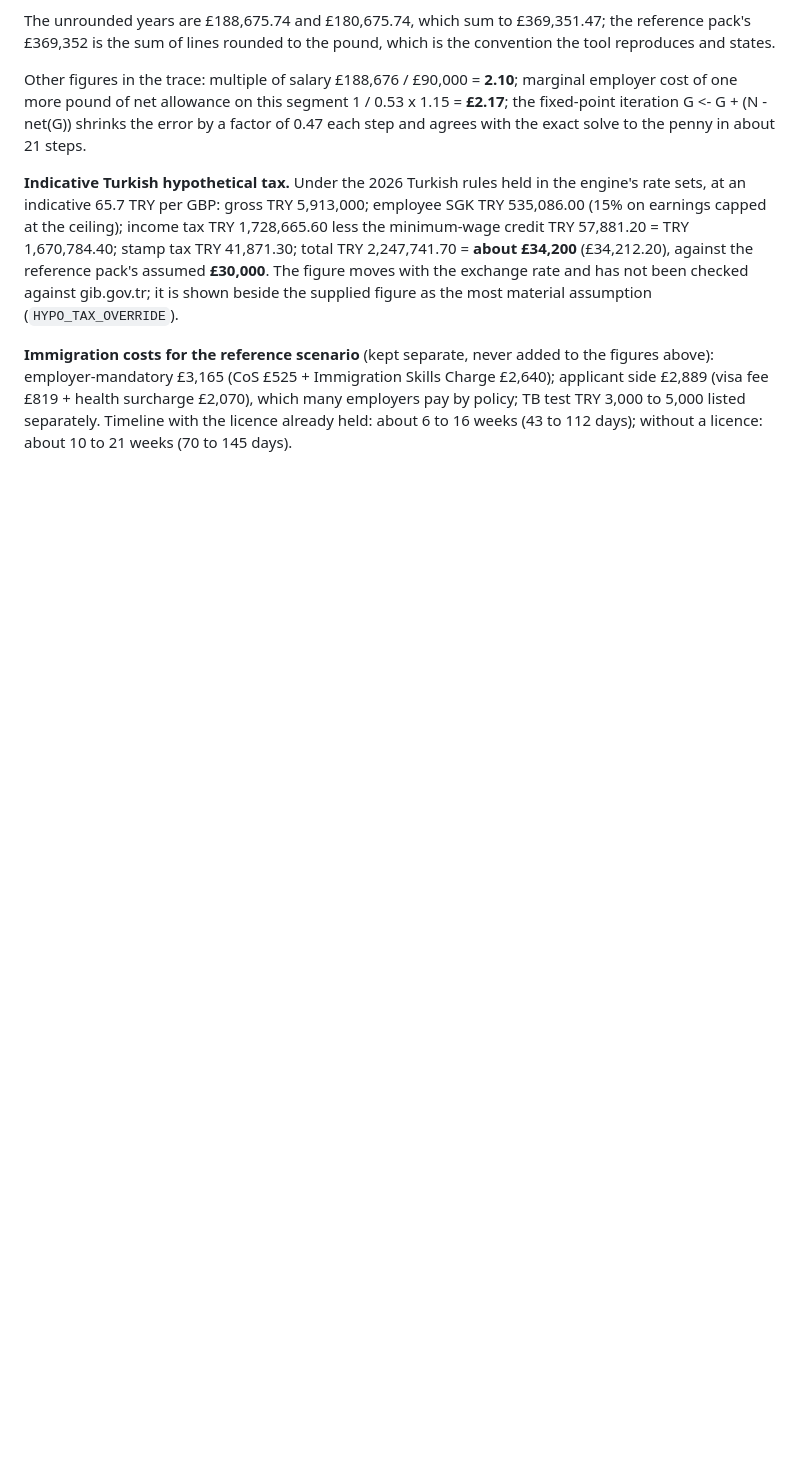
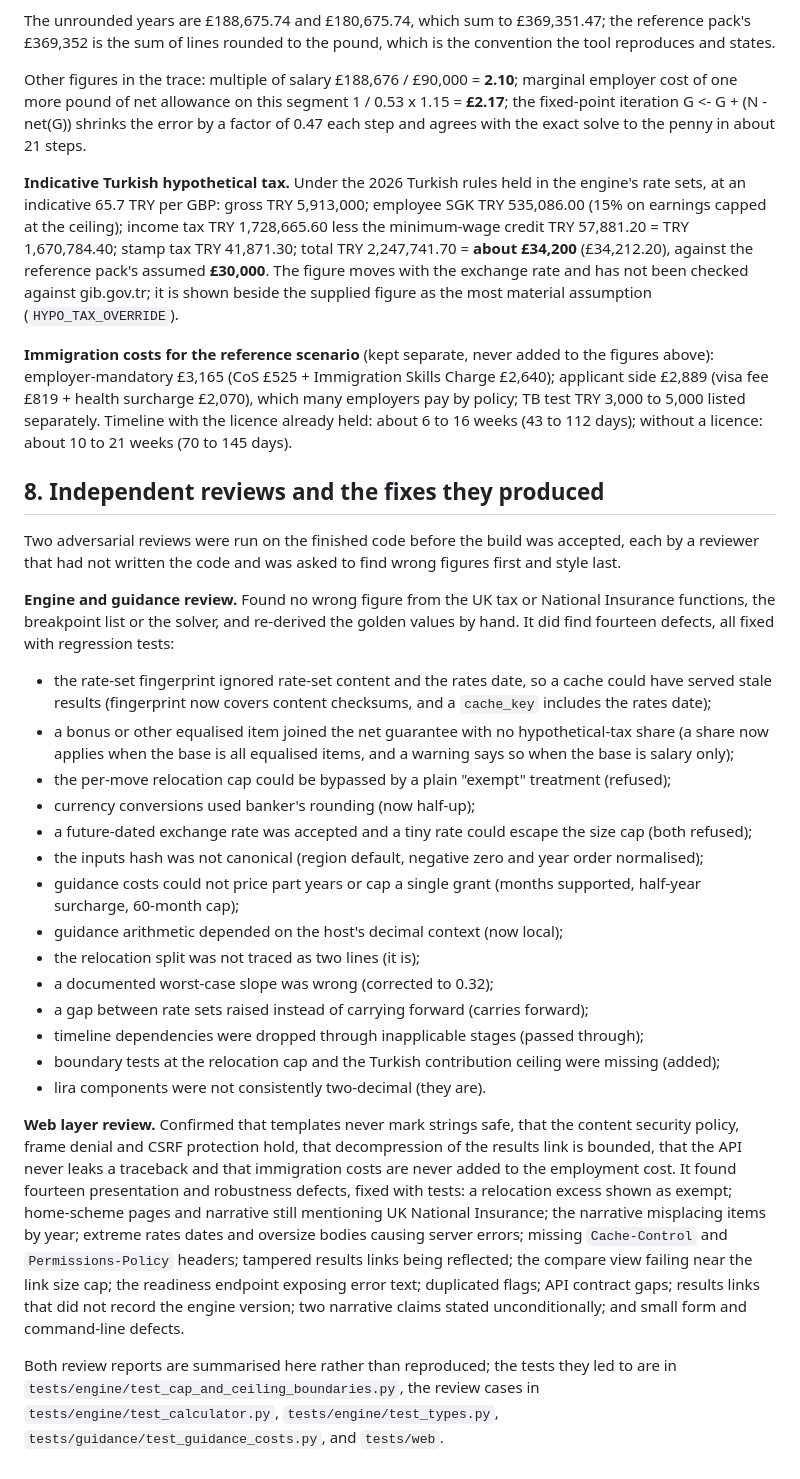
Before and after one commit to byrm-tsn/Tax-Equalisation, a Markdown page: docs/VERIFICATION.md, the part around the change. Drawn GitHub-style; blank space fills up the shorter version.

Commit message:
Record the independent reviews and their fixes in the verification document
Co-Authored-By: Claude Fable 5.1 <noreply@anthropic.com>
Claude-Session: https://claude.ai/code/session_01XzCLnMRE2B5Vs8y7pAmykn

```diff
--- a/docs/VERIFICATION.md
+++ b/docs/VERIFICATION.md
@@ -118,3 +118,28 @@ Other figures in the trace: multiple of salary £188,676 / £90,000 = **2.10**;
 **Indicative Turkish hypothetical tax.** Under the 2026 Turkish rules held in the engine's rate sets, at an indicative 65.7 TRY per GBP: gross TRY 5,913,000; employee SGK TRY 535,086.00 (15% on earnings capped at the ceiling); income tax TRY 1,728,665.60 less the minimum-wage credit TRY 57,881.20 = TRY 1,670,784.40; stamp tax TRY 41,871.30; total TRY 2,247,741.70 = **about £34,200** (£34,212.20), against the reference pack's assumed **£30,000**. The figure moves with the exchange rate and has not been checked against gib.gov.tr; it is shown beside the supplied figure as the most material assumption (`HYPO_TAX_OVERRIDE`).
 
 **Immigration costs for the reference scenario** (kept separate, never added to the figures above): employer-mandatory £3,165 (CoS £525 + Immigration Skills Charge £2,640); applicant side £2,889 (visa fee £819 + health surcharge £2,070), which many employers pay by policy; TB test TRY 3,000 to 5,000 listed separately. Timeline with the licence already held: about 6 to 16 weeks (43 to 112 days); without a licence: about 10 to 21 weeks (70 to 145 days).
+
+## 8. Independent reviews and the fixes they produced
+
+Two adversarial reviews were run on the finished code before the build was accepted, each by a reviewer that had not written the code and was asked to find wrong figures first and style last.
+
+**Engine and guidance review.** Found no wrong figure from the UK tax or National Insurance functions, the breakpoint list or the solver, and re-derived the golden values by hand. It did find fourteen defects, all fixed with regression tests:
+
+- the rate-set fingerprint ignored rate-set content and the rates date, so a cache could have served stale results (fingerprint now covers content checksums, and a `cache_key` includes the rates date);
+- a bonus or other equalised item joined the net guarantee with no hypothetical-tax share (a share now applies when the base is all equalised items, and a warning says so when the base is salary only);
+- the per-move relocation cap could be bypassed by a plain "exempt" treatment (refused);
+- currency conversions used banker's rounding (now half-up);
+- a future-dated exchange rate was accepted and a tiny rate could escape the size cap (both refused);
+- the inputs hash was not canonical (region default, negative zero and year order normalised);
+- guidance costs could not price part years or cap a single grant (months supported, half-year surcharge, 60-month cap);
+- guidance arithmetic depended on the host's decimal context (now local);
+- the relocation split was not traced as two lines (it is);
+- a documented worst-case slope was wrong (corrected to 0.32);
+- a gap between rate sets raised instead of carrying forward (carries forward);
+- timeline dependencies were dropped through inapplicable stages (passed through);
+- boundary tests at the relocation cap and the Turkish contribution ceiling were missing (added);
+- lira components were not consistently two-decimal (they are).
+
+**Web layer review.** Confirmed that templates never mark strings safe, that the content security policy, frame denial and CSRF protection hold, that decompression of the results link is bounded, that the API never leaks a traceback and that immigration costs are never added to the employment cost. It found fourteen presentation and robustness defects, fixed with tests: a relocation excess shown as exempt; home-scheme pages and narrative still mentioning UK National Insurance; the narrative misplacing items by year; extreme rates dates and oversize bodies causing server errors; missing `Cache-Control` and `Permissions-Policy` headers; tampered results links being reflected; the compare view failing near the link size cap; the readiness endpoint exposing error text; duplicated flags; API contract gaps; results links that did not record the engine version; two narrative claims stated unconditionally; and small form and command-line defects.
+
+Both review reports are summarised here rather than reproduced; the tests they led to are in `tests/engine/test_cap_and_ceiling_boundaries.py`, the review cases in `tests/engine/test_calculator.py`, `tests/engine/test_types.py`, `tests/guidance/test_guidance_costs.py`, and `tests/web`.
```
